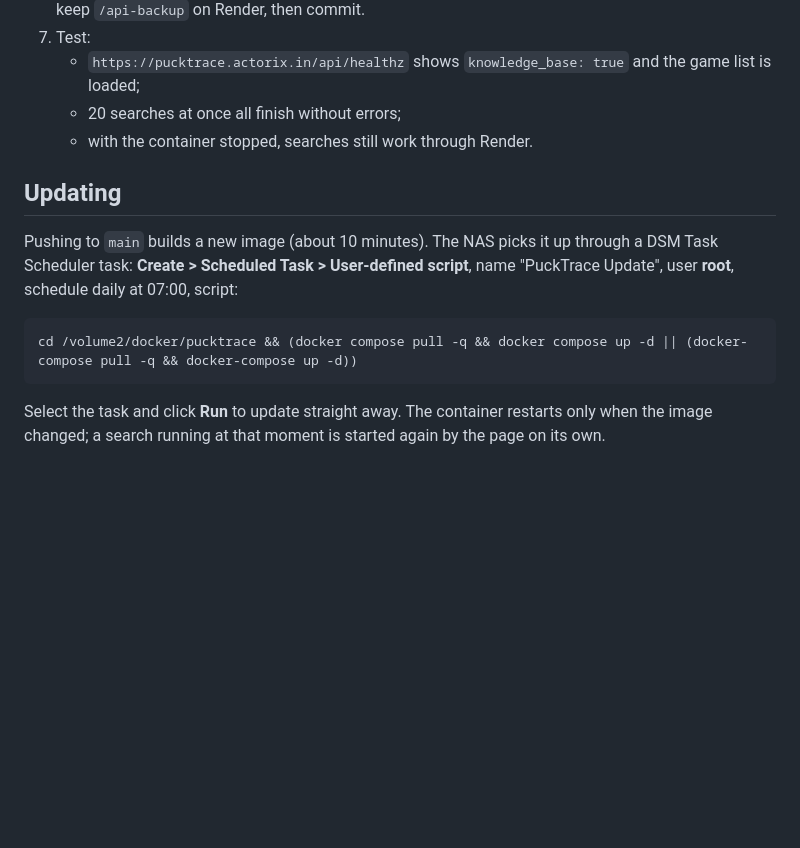
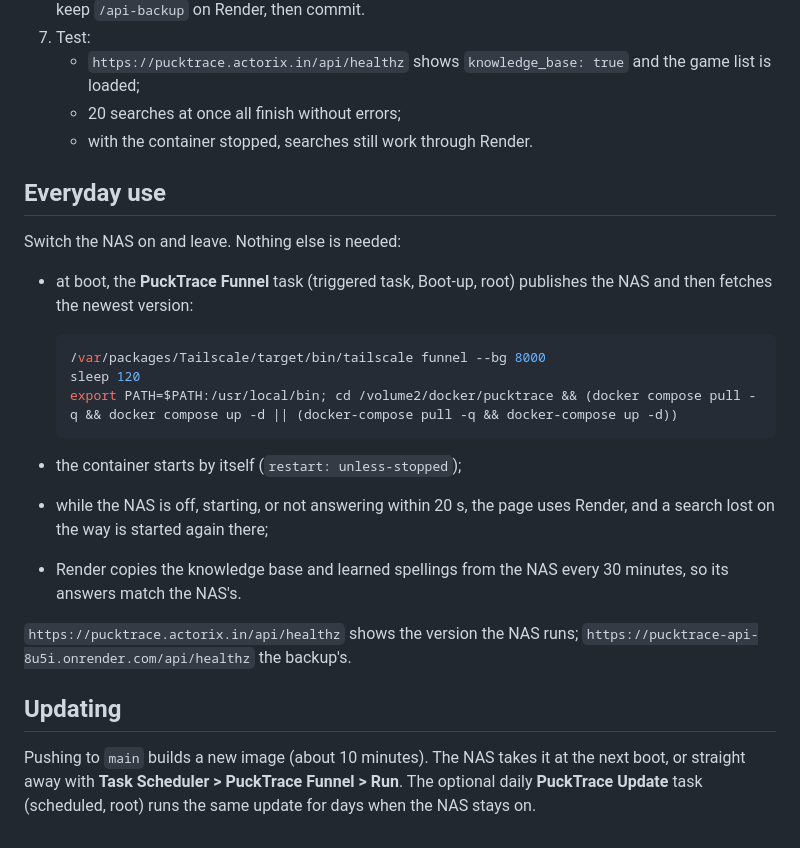
Before and after one commit to Ajinkyaa2004/Hudl, a Markdown page: NAS_SETUP.md, the part around the change. GitHub-like rendering; blank space fills up the shorter version.

Commit message:
NAS guide: switch on and go
Co-Authored-By: Claude Opus 5.5 <noreply@anthropic.com>

````diff
--- a/NAS_SETUP.md
+++ b/NAS_SETUP.md
@@ -44,14 +44,25 @@ so nobody sees an error when the NAS is off.
    - 20 searches at once all finish without errors;
    - with the container stopped, searches still work through Render.
 
+## Everyday use
+
+Switch the NAS on and leave. Nothing else is needed:
+
+- at boot, the **PuckTrace Funnel** task (triggered task, Boot-up, root) publishes the NAS and then fetches the newest version:
+
+  ```bash
+  /var/packages/Tailscale/target/bin/tailscale funnel --bg 8000
+  sleep 120
+  export PATH=$PATH:/usr/local/bin; cd /volume2/docker/pucktrace && (docker compose pull -q && docker compose up -d || (docker-compose pull -q && docker-compose up -d))
+  ```
+- the container starts by itself (`restart: unless-stopped`);
+- while the NAS is off, starting, or not answering within 20 s, the page uses Render, and a search lost on the way is started again there;
+- Render copies the knowledge base and learned spellings from the NAS every 30 minutes, so its answers match the NAS's.
+
+`https://pucktrace.actorix.in/api/healthz` shows the version the NAS runs; `https://pucktrace-api-8u5i.onrender.com/api/healthz` the backup's.
+
 ## Updating
 
-Pushing to `main` builds a new image (about 10 minutes). The NAS picks it up through a DSM Task Scheduler task:
-**Create > Scheduled Task > User-defined script**, name "PuckTrace Update", user **root**, schedule daily at 07:00, script:
-
-```bash
-cd /volume2/docker/pucktrace && (docker compose pull -q && docker compose up -d || (docker-compose pull -q && docker-compose up -d))
-```
-
-Select the task and click **Run** to update straight away. The container restarts only when the image changed;
-a search running at that moment is started again by the page on its own.
+Pushing to `main` builds a new image (about 10 minutes). The NAS takes it at the next boot, or straight away with
+**Task Scheduler > PuckTrace Funnel > Run**. The optional daily **PuckTrace Update** task (scheduled, root) runs the same update
+for days when the NAS stays on.
````
